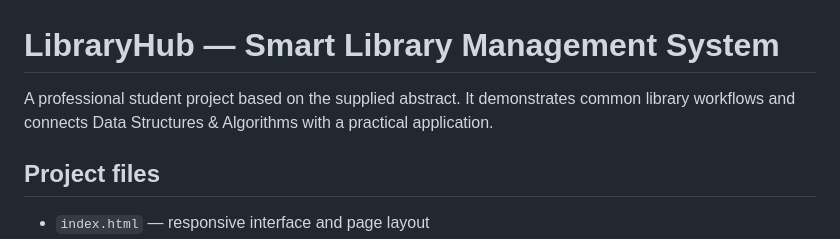
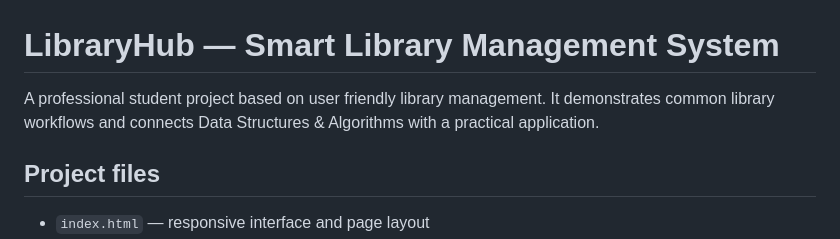
Before and after one commit to naveena-200/LIBRARYHUB, a Markdown page: README.md, the part around the change. Drawn GitHub-style.

Commit message:
Revise project description in README.md
Updated project description for clarity and user focus.

```diff
--- a/README.md
+++ b/README.md
@@ -1,6 +1,6 @@
 # LibraryHub — Smart Library Management System
 
-A professional student project based on the supplied abstract. It demonstrates common library workflows and connects Data Structures & Algorithms with a practical application.
+A professional student project based on user friendly library management. It demonstrates common library workflows and connects Data Structures & Algorithms with a practical application.
 
 ## Project files
 
```
